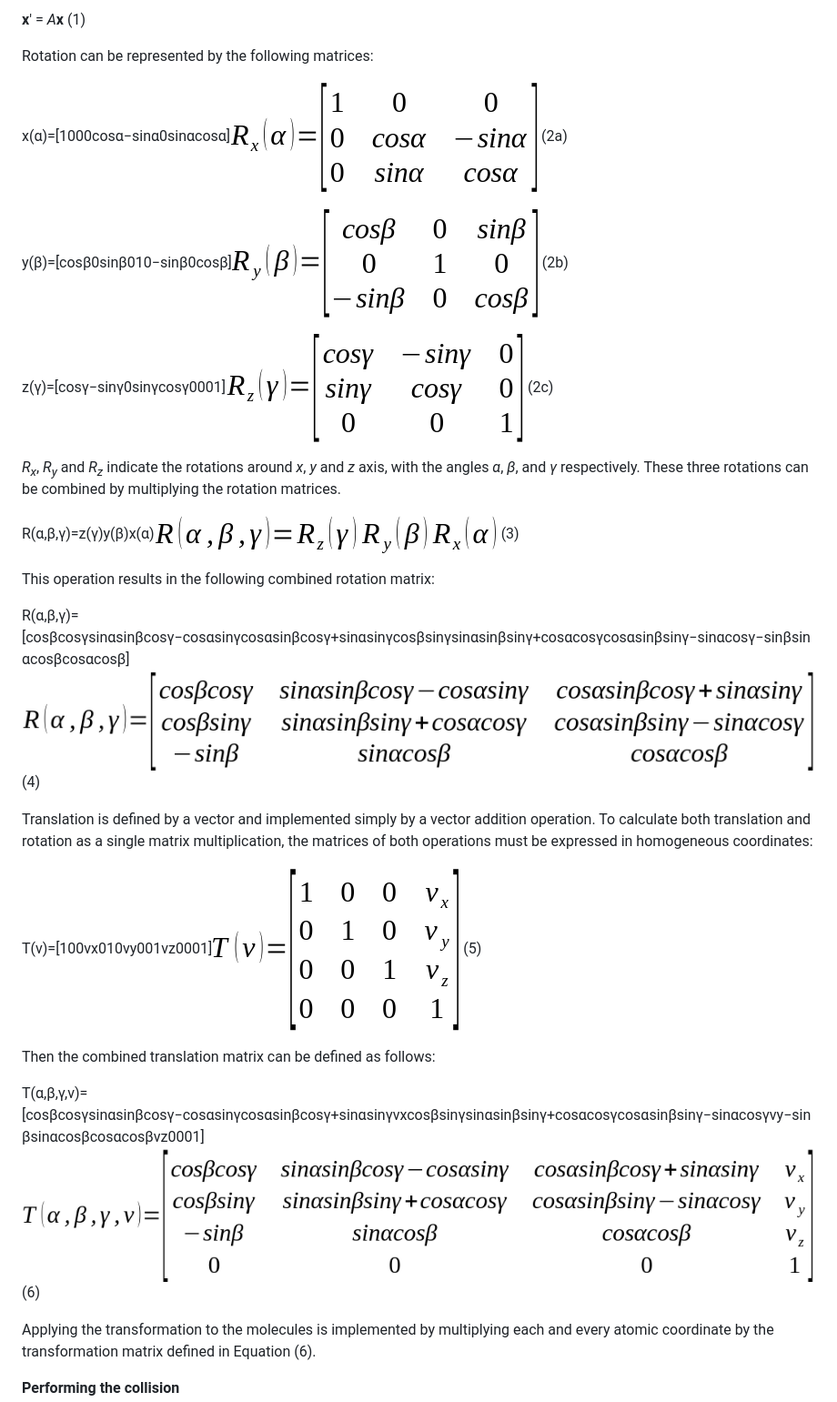
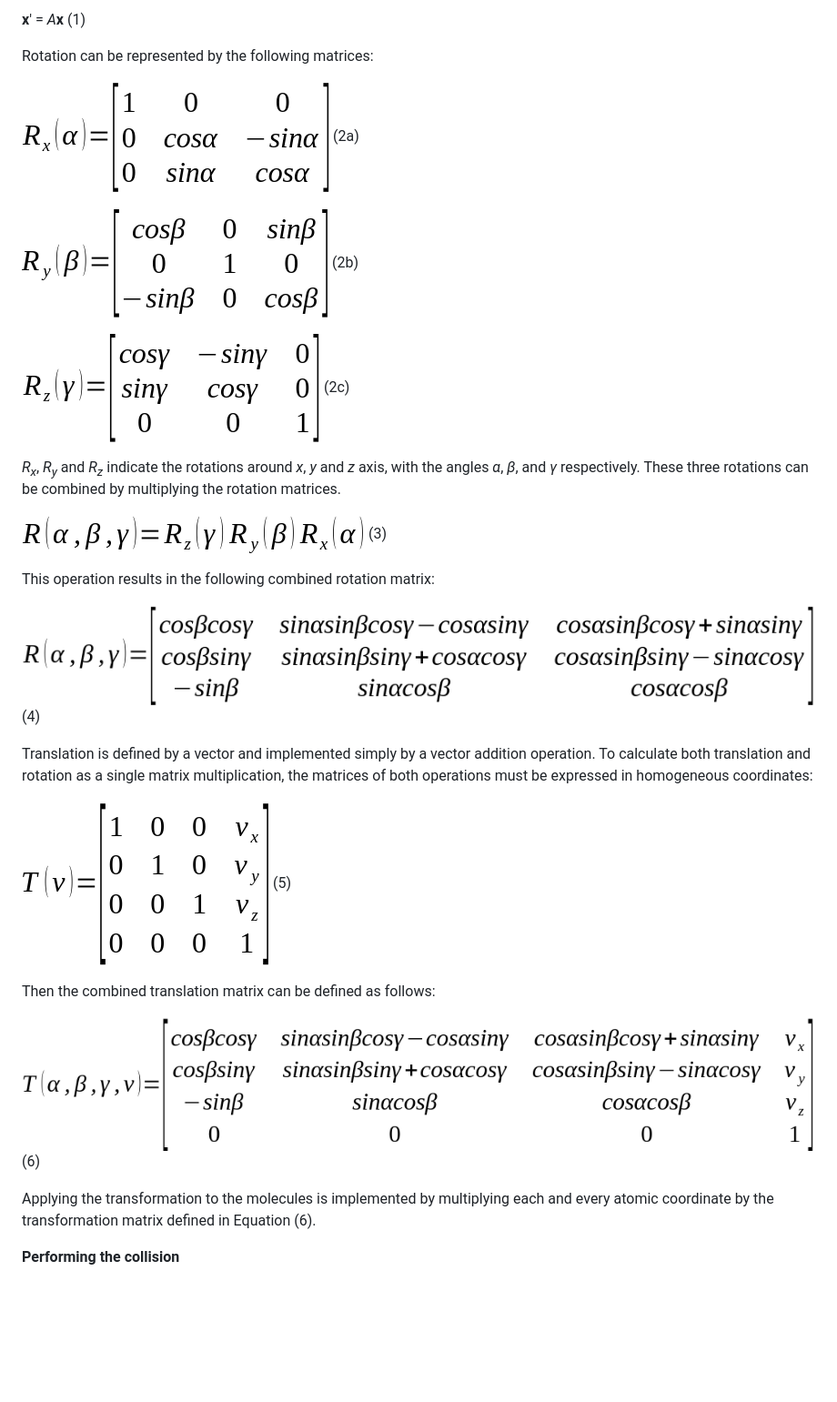
Before and after one commit to omerozyildirim/molecol.py, a Markdown page: readme.md, the part around the change. Shown at 91% size. Drawn GitHub-style; blank space fills up the shorter version.

```diff
--- a/readme.md
+++ b/readme.md
@@ -56,27 +56,27 @@ The relative orientations of the molecules are represented by a transformation m
 
 Rotation can be represented by the following matrices:
 
-x(α)=[1000cosα−sinα0sinαcosα]![](imgs/001.png)					(2a)
+![](imgs/001.png)					(2a)
 
-y(β)=[cosβ0sinβ010−sinβ0cosβ]![](imgs/002.png)					(2b)
+![](imgs/002.png)					(2b)
 
-z(γ)=[cosγ−sinγ0sinγcosγ0001]![](imgs/003.png)					(2c)
+![](imgs/003.png)					(2c)
 
 <i>R<sub>x</sub></i>, <i>R<sub>y</sub></i> and <i>R<sub>z</sub></i> indicate the rotations around <i>x</i>, <i>y</i> and <i>z</i> axis, with the angles <i>α</i>, <i>β</i>, and <i>γ</i> respectively. These three rotations can be combined by multiplying the rotation matrices.
 
-R(α,β,γ)=z(γ)y(β)x(α)![](imgs/004.png)					(3)
+![](imgs/004.png)					(3)
 
 This operation results in the following combined rotation matrix:
 
-R(α,β,γ)=[cosβcosγsinαsinβcosγ−cosαsinγcosαsinβcosγ+sinαsinγcosβsinγsinαsinβsinγ+cosαcosγcosαsinβsinγ−sinαcosγ−sinβsinαcosβcosαcosβ]![](imgs/005.png)		(4)
+![](imgs/005.png)		(4)
 
 Translation is defined by a vector and implemented simply by a vector addition operation. To calculate both translation and rotation as a single matrix multiplication, the matrices of both operations must be expressed in homogeneous coordinates:
 
-T(v)=[100vx010vy001vz0001]![](imgs/006.png)						(5)
+![](imgs/006.png)						(5)
 
 Then the combined translation matrix can be defined as follows:
 
-T(α,β,γ,v)=[cosβcosγsinαsinβcosγ−cosαsinγcosαsinβcosγ+sinαsinγvxcosβsinγsinαsinβsinγ+cosαcosγcosαsinβsinγ−sinαcosγvy−sinβsinαcosβcosαcosβvz0001]![](imgs/007.png)	(6)
+![](imgs/007.png)	(6)
 
 Applying the transformation to the molecules is implemented by multiplying each and every atomic coordinate by the transformation matrix defined in Equation (6).
 
```
